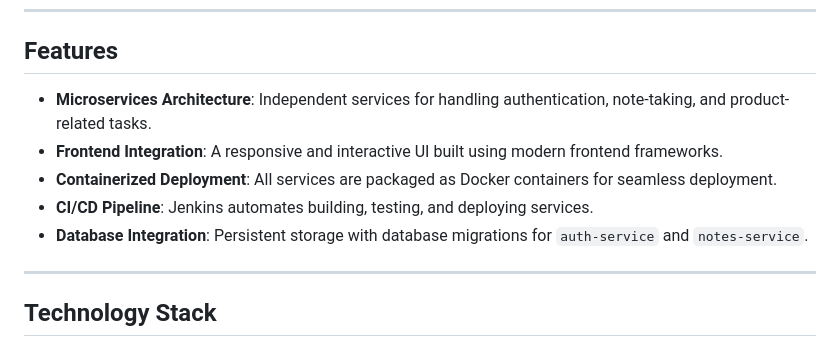
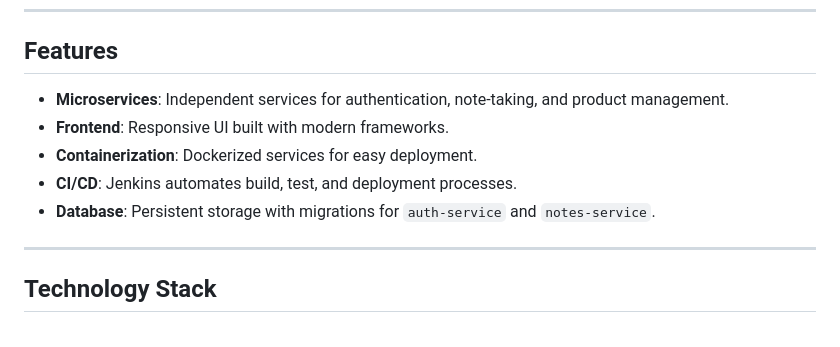
Before and after one commit to jeevan-v8/devops_microservices, a Markdown page: README.md, the part around the change. Rendered like a GitHub page.

```diff
--- a/README.md
+++ b/README.md
@@ -26,11 +26,11 @@ This project demonstrates the development and deployment of a microservices-base
 
 ## Features
 
-- **Microservices Architecture**: Independent services for handling authentication, note-taking, and product-related tasks.
-- **Frontend Integration**: A responsive and interactive UI built using modern frontend frameworks.
-- **Containerized Deployment**: All services are packaged as Docker containers for seamless deployment.
-- **CI/CD Pipeline**: Jenkins automates building, testing, and deploying services.
-- **Database Integration**: Persistent storage with database migrations for `auth-service` and `notes-service`.
+- **Microservices**: Independent services for authentication, note-taking, and product management.
+- **Frontend**: Responsive UI built with modern frameworks.
+- **Containerization**: Dockerized services for easy deployment.
+- **CI/CD**: Jenkins automates build, test, and deployment processes.
+- **Database**: Persistent storage with migrations for `auth-service` and `notes-service`.
 
 ---
 ## Technology Stack
```
